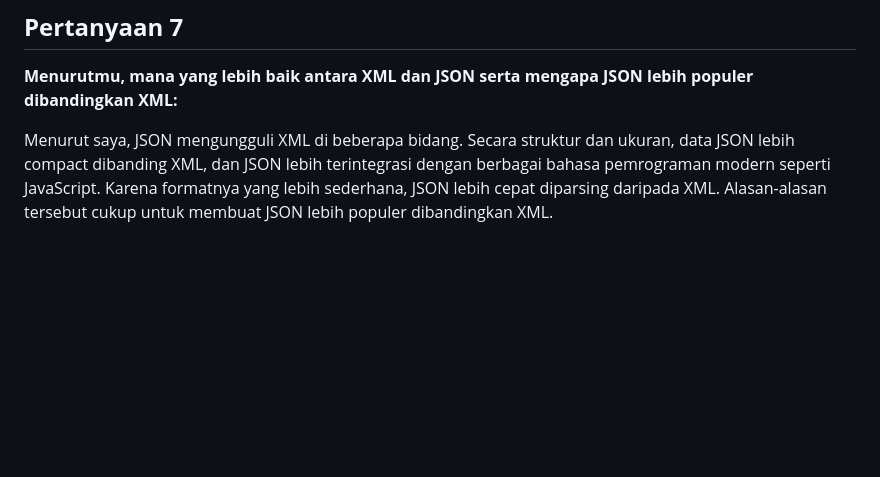
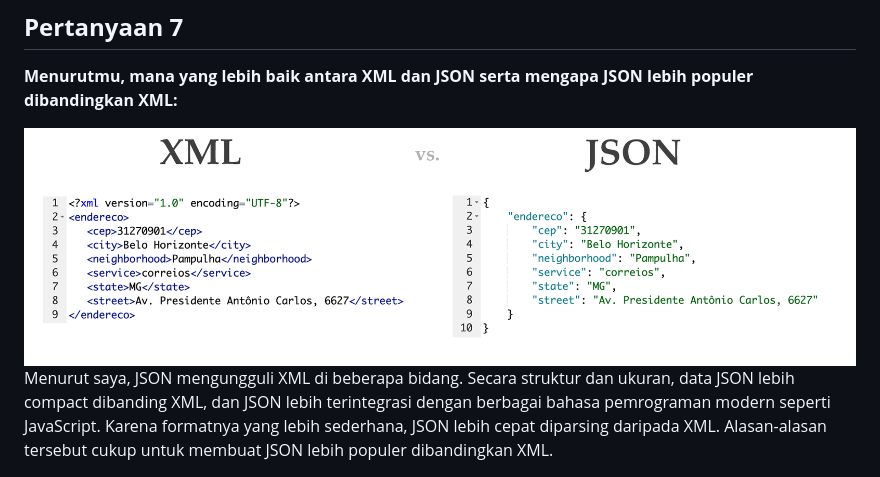
Before and after one commit to RayhanSP/depok_keebs, a Markdown page: README.md, the part around the change. Rendered like a GitHub page; blank space fills up the shorter version.

```diff
--- a/README.md
+++ b/README.md
@@ -55,6 +55,7 @@ Pengimplementasian sebuah platform memerlukan data delivery untuk mengirim data
 ## **Pertanyaan 7**
 **Menurutmu, mana yang lebih baik antara XML dan JSON serta mengapa JSON lebih populer dibandingkan XML:**
 
+![XML vs JSON comparison](images/JSON_vs._XML.png)
 Menurut saya, JSON mengungguli XML di beberapa bidang. Secara struktur dan ukuran, data JSON lebih compact dibanding XML, dan JSON lebih terintegrasi dengan berbagai bahasa pemrograman modern seperti JavaScript. Karena formatnya yang lebih sederhana, JSON lebih cepat diparsing daripada XML. Alasan-alasan tersebut cukup untuk membuat JSON lebih populer dibandingkan XML.
 
 ## **Pertanyaan 8**
```
